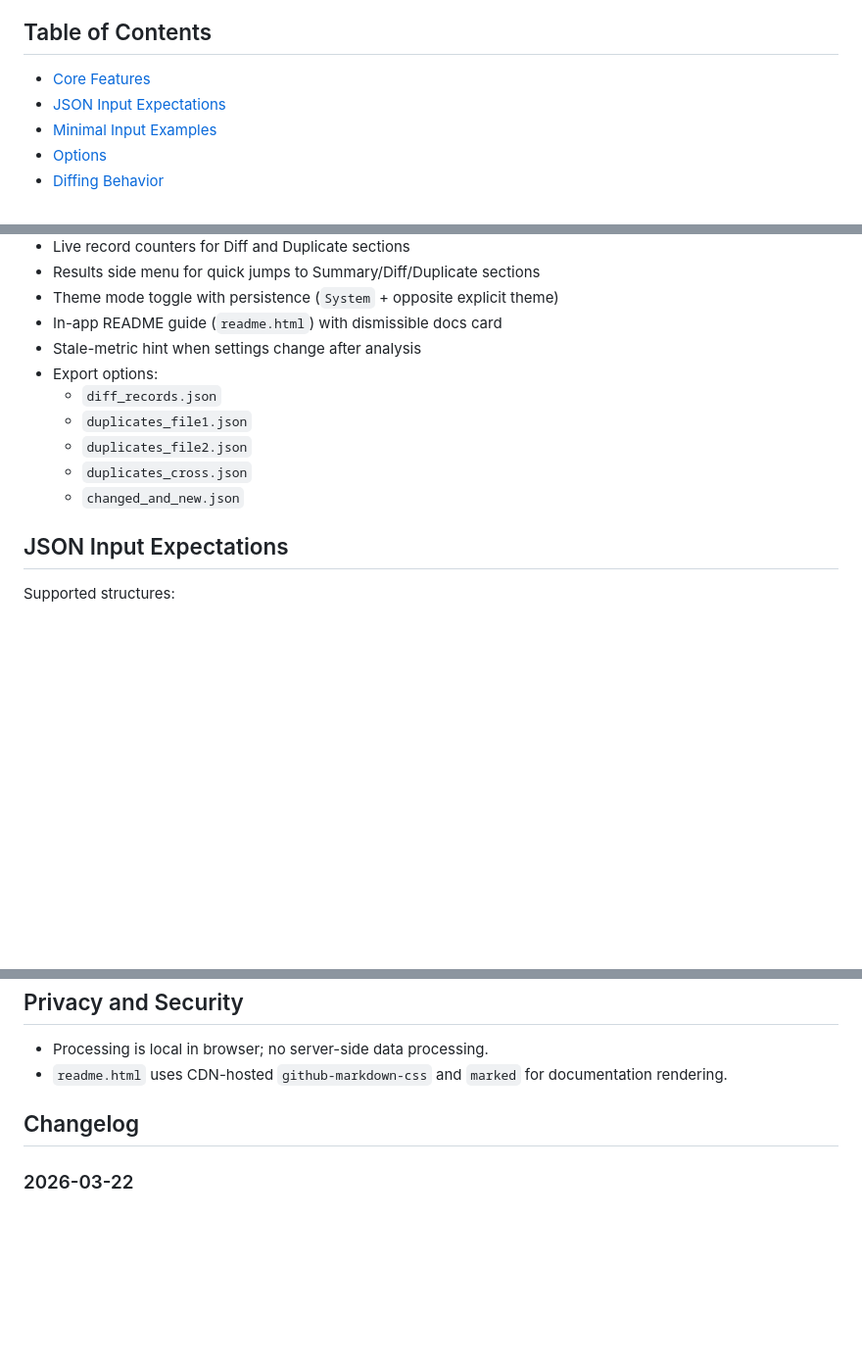
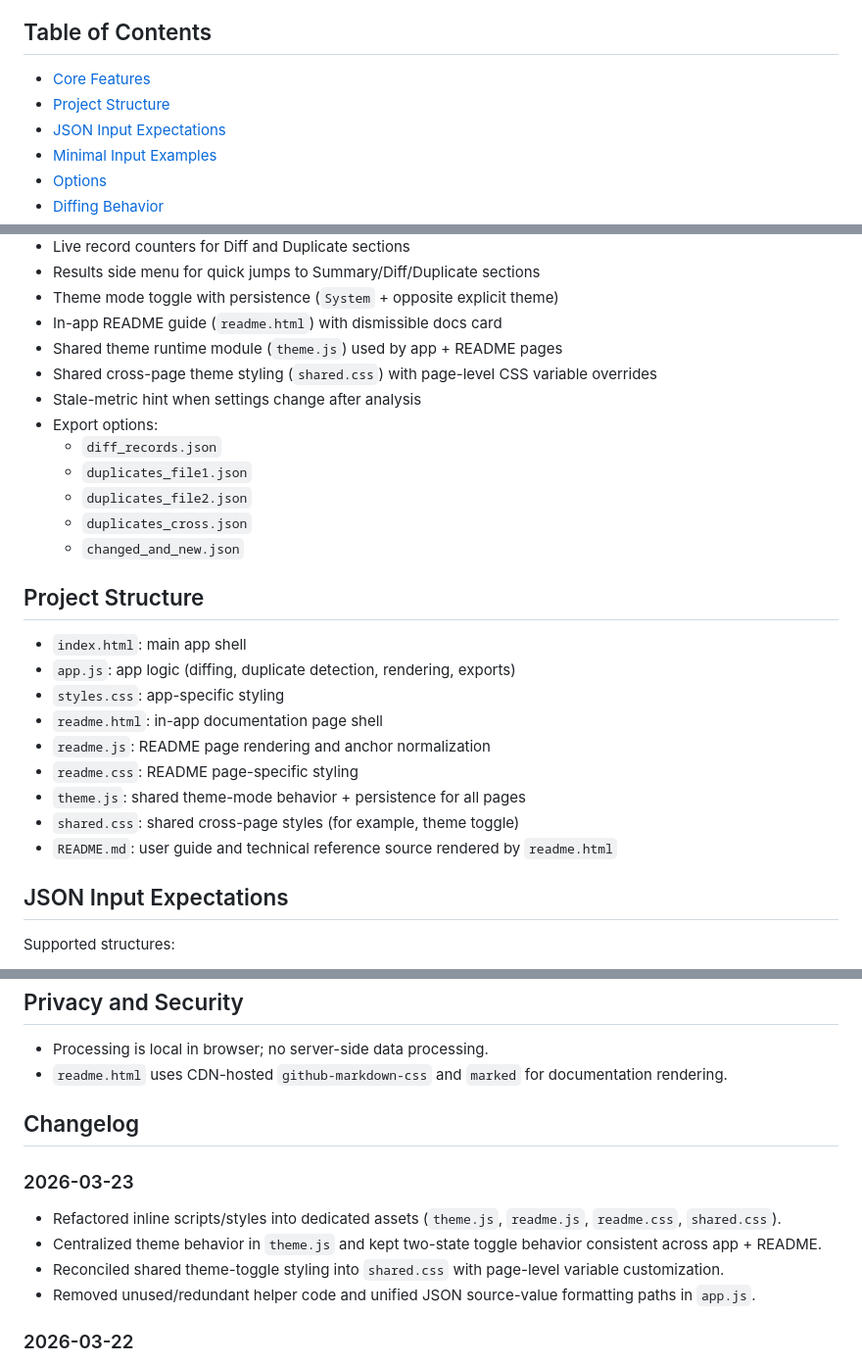
Before and after one commit to SophanaSok/json-qa-diff, a Markdown page: README.md, 3 parts joined by grey strips. Shown at 98% size. Drawn GitHub-style; blank space fills up the shorter version.

Commit message:
docs: update README to include project structure and recent changes

```diff
--- a/README.md
+++ b/README.md
@@ -152,6 +152,7 @@ Upload two JSON files, click Analyze, review changes/duplicates, and download th
 ## Table of Contents
 
 - [Core Features](#core-features)
+- [Project Structure](#project-structure)
 - [JSON Input Expectations](#json-input-expectations)
 - [Minimal Input Examples](#minimal-input-examples)
 - [Options](#options)
@@ -204,6 +205,8 @@ Upload two JSON files, click Analyze, review changes/duplicates, and download th
 - Results side menu for quick jumps to Summary/Diff/Duplicate sections
 - Theme mode toggle with persistence (`System` + opposite explicit theme)
 - In-app README guide (`readme.html`) with dismissible docs card
+- Shared theme runtime module (`theme.js`) used by app + README pages
+- Shared cross-page theme styling (`shared.css`) with page-level CSS variable overrides
 - Stale-metric hint when settings change after analysis
 - Export options:
   - `diff_records.json`
@@ -211,6 +214,18 @@ Upload two JSON files, click Analyze, review changes/duplicates, and download th
   - `duplicates_file2.json`
   - `duplicates_cross.json`
   - `changed_and_new.json`
+
+## Project Structure
+
+- `index.html`: main app shell
+- `app.js`: app logic (diffing, duplicate detection, rendering, exports)
+- `styles.css`: app-specific styling
+- `readme.html`: in-app documentation page shell
+- `readme.js`: README page rendering and anchor normalization
+- `readme.css`: README page-specific styling
+- `theme.js`: shared theme-mode behavior + persistence for all pages
+- `shared.css`: shared cross-page styles (for example, theme toggle)
+- `README.md`: user guide and technical reference source rendered by `readme.html`
 
 ## JSON Input Expectations
 
@@ -416,6 +431,13 @@ Additional clean-export metric:
 
 ## Changelog
 
+### 2026-03-23
+
+- Refactored inline scripts/styles into dedicated assets (`theme.js`, `readme.js`, `readme.css`, `shared.css`).
+- Centralized theme behavior in `theme.js` and kept two-state toggle behavior consistent across app + README.
+- Reconciled shared theme-toggle styling into `shared.css` with page-level variable customization.
+- Removed unused/redundant helper code and unified JSON source-value formatting paths in `app.js`.
+
 ### 2026-03-22
 
 - Added changed-value source highlighting (`from` / `to`).
```
